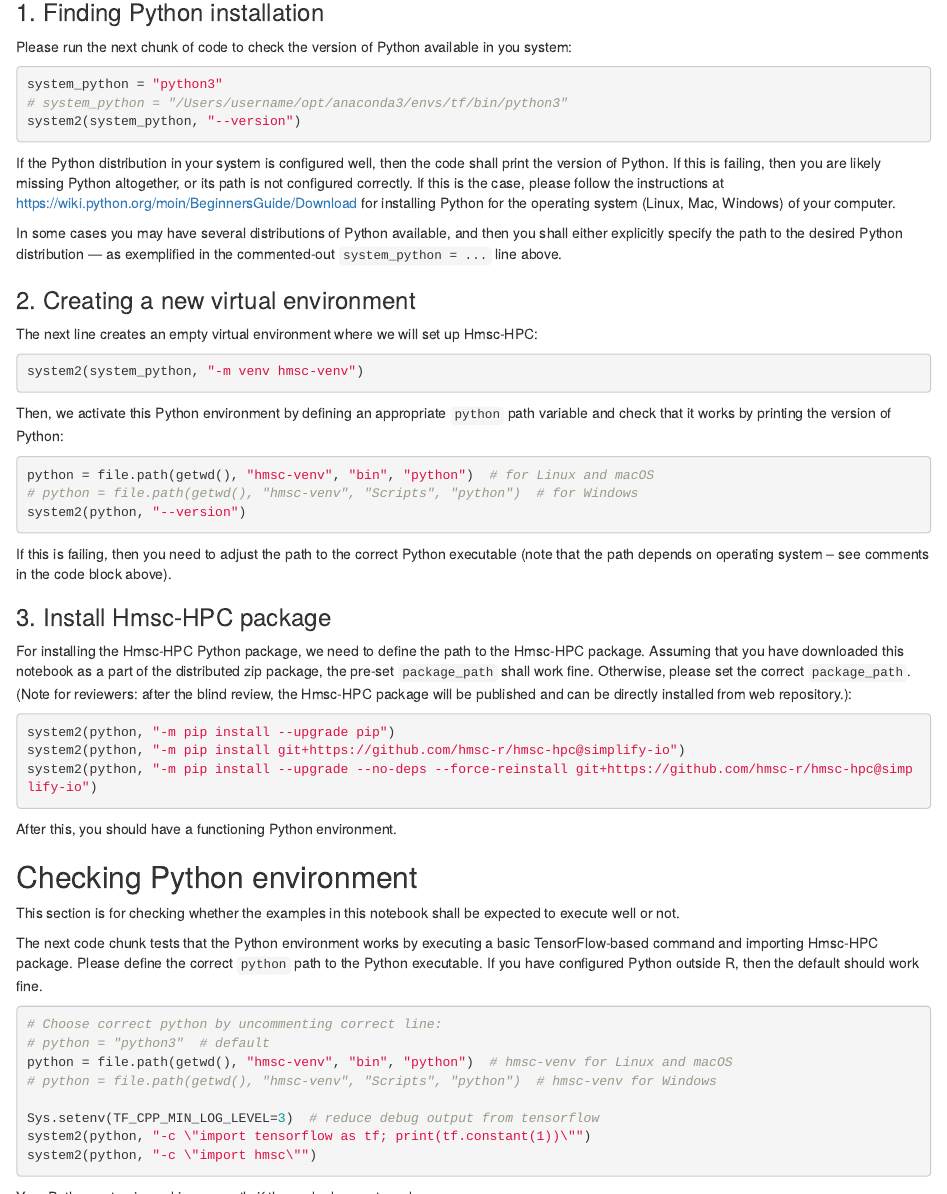
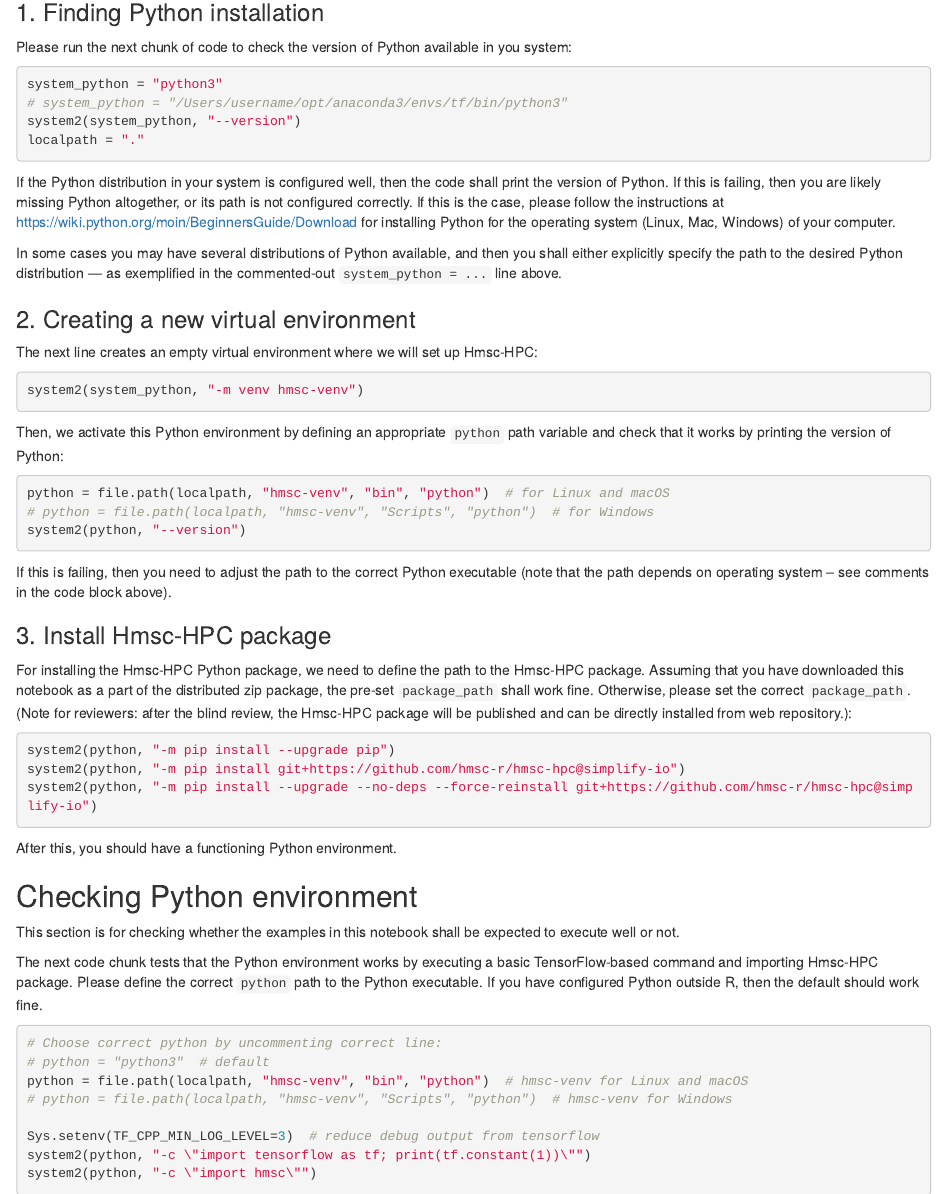
Before and after one commit to hmsc-r/hmsc-hpc, an R Markdown document (examples/basic_example/example.Rmd): the page in a window 1100 px wide, from 350 px down, and a second part further down, joined at a grey line. Rendered offline with R 4.5, knitr and Pandoc, with nearby package versions; some code elsewhere in the file could not run offline.

Commit message:
Update example.Rmd to operate with local paths
Remove old version.

````diff
--- a/examples/basic_example/example.Rmd
+++ b/examples/basic_example/example.Rmd
@@ -23,6 +23,7 @@ Please run the next chunk of code to check the version of Python available in yo
 system_python = "python3"
 # system_python = "/Users/username/opt/anaconda3/envs/tf/bin/python3"
 system2(system_python, "--version")
+localpath = "."
 ```
 
 If the Python distribution in your system is configured well, then the code shall print the version of Python. If this is failing, then you are likely missing Python altogether, or its path is not configured correctly. If this is the case, please follow the instructions at https://wiki.python.org/moin/BeginnersGuide/Download for installing Python for the operating system (Linux, Mac, Windows) of your computer.
@@ -40,8 +41,8 @@ system2(system_python, "-m venv hmsc-venv")
 Then, we activate this Python environment by defining an appropriate `python` path variable and check that it works by printing the version of Python:
 
 ```{r set_python_path}
-python = file.path(getwd(), "hmsc-venv", "bin", "python")  # for Linux and macOS
-# python = file.path(getwd(), "hmsc-venv", "Scripts", "python")  # for Windows
+python = file.path(localpath, "hmsc-venv", "bin", "python")  # for Linux and macOS
+# python = file.path(localpath, "hmsc-venv", "Scripts", "python")  # for Windows
 system2(python, "--version")
 ```
 
@@ -68,8 +69,8 @@ The next code chunk tests that the Python environment works by executing a basic
 ```{r test_python_env}
 # Choose correct python by uncommenting correct line:
 # python = "python3"  # default
-python = file.path(getwd(), "hmsc-venv", "bin", "python")  # hmsc-venv for Linux and macOS
-# python = file.path(getwd(), "hmsc-venv", "Scripts", "python")  # hmsc-venv for Windows
+python = file.path(localpath, "hmsc-venv", "bin", "python")  # hmsc-venv for Linux and macOS
+# python = file.path(localpath, "hmsc-venv", "Scripts", "python")  # hmsc-venv for Windows
 
 Sys.setenv(TF_CPP_MIN_LOG_LEVEL=3)  # reduce debug output from tensorflow
 system2(python, "-c \"import tensorflow as tf; print(tf.constant(1))\"")
@@ -89,7 +90,7 @@ Hmsc-HPC extension relies on Tensorflow for GPU acceleration, and the code will
 
 First, we shall acquire a sufficiently recent `Hmsc` R package. Most likely, the actual distribution on CRAN is already suitable, but most certainly it can be done from the master branch of `Hmsc` repo on GitHub. `remotes` is a lightweight package that enables it.
 
-```{r install_hmsc_r, include=TRUE, results='hide'}
+```{r install_hmsc_r,  message=FALSE, results='hide'}
 install.packages("remotes")
 remotes::install_github("hmsc-r/HMSC", force=TRUE)
 ```
````
Also changed, not shown: examples/basic_example/example.html (added), examples/basic_example/example.nb.html (deleted), examples/basic_example/example.Rmd (8 more changed lines).
